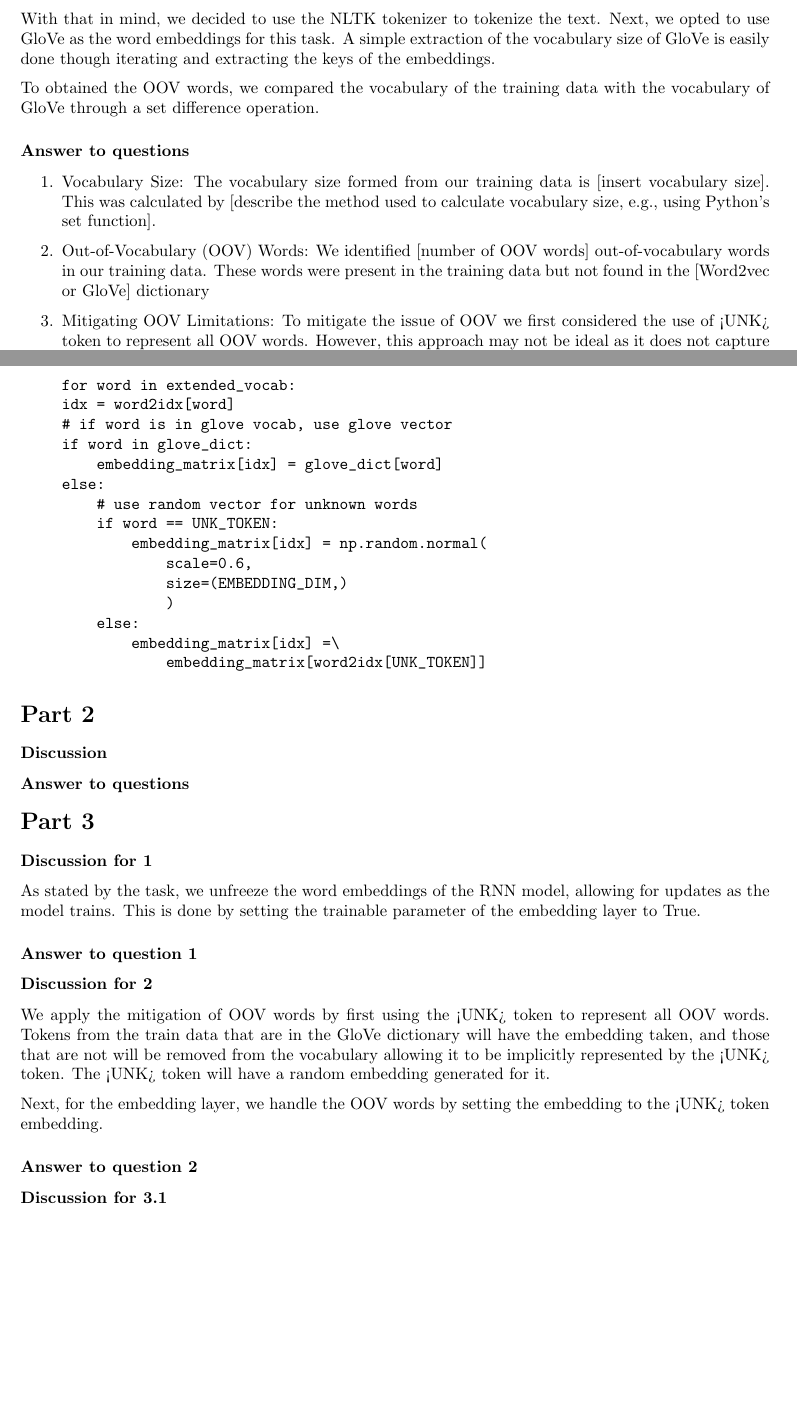
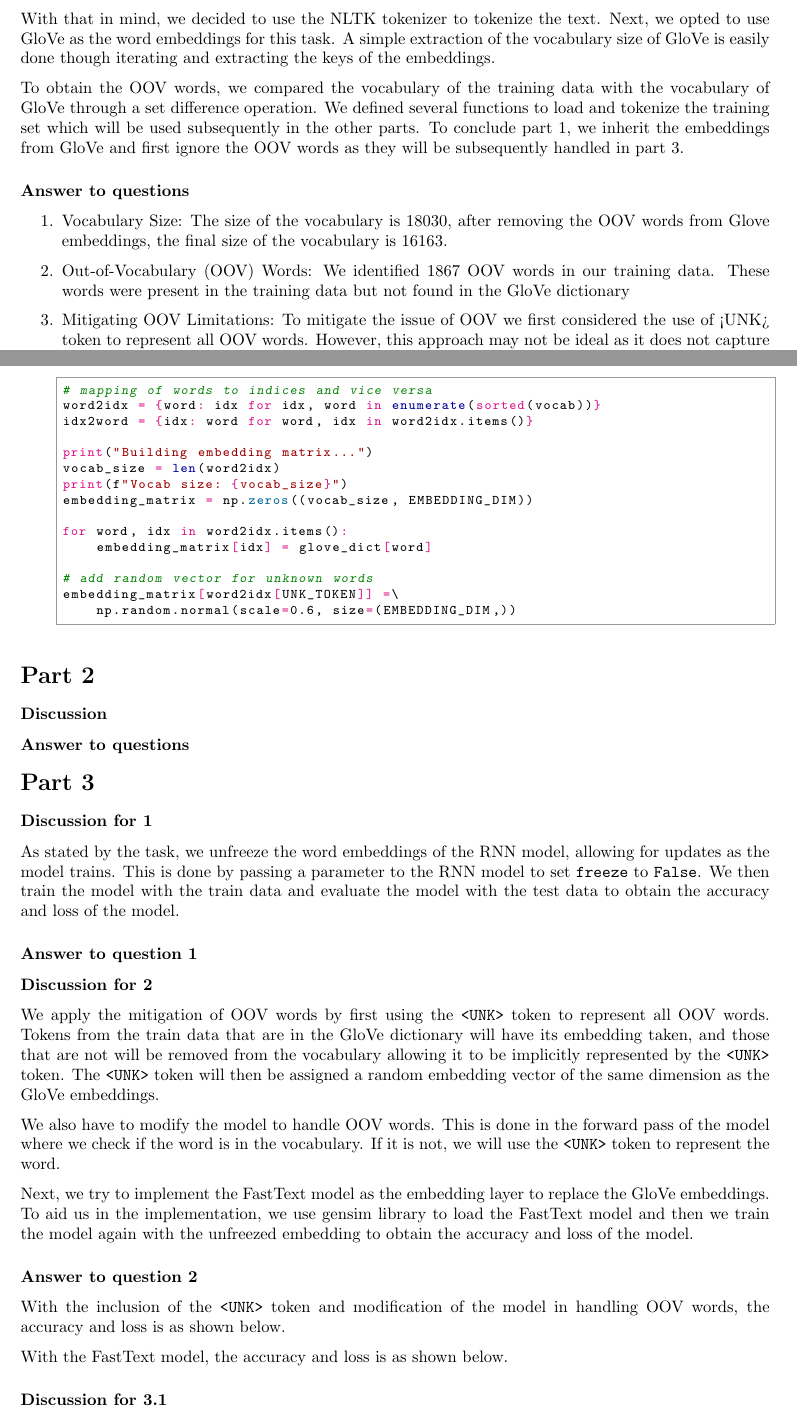
Before and after one commit to HiIAmTzeKean/SC4002-NLP, a LaTeX document (report/report.tex): two parts of pages 1 and 2 of 3, joined at a grey line, cut so that both start at the same text, the shorter picture padded with empty space. Compiled offline with pdfLaTeX.

Commit message:
report: part 3

```diff
--- a/report/report.tex
+++ b/report/report.tex
@@ -2,7 +2,9 @@
 \usepackage{geometry}
 \usepackage{parskip}
 \usepackage{graphicx}
+\usepackage{pythonhighlight}
 \graphicspath{ {./images/} }
+\newcommand{\code}[1]{\texttt{#1}}
 
 \geometry{
   a4paper,
@@ -60,19 +64,21 @@ Next, we opted to use GloVe as the word embeddings for this task. A simple
 extraction of the vocabulary size of GloVe is easily done though iterating and
 extracting the keys of the embeddings.
 
-To obtained the OOV words, we compared the vocabulary of the training data with
-the vocabulary of GloVe through a set difference operation.
+To obtain the OOV words, we compared the vocabulary of the training data with
+the vocabulary of GloVe through a set difference operation. We defined several
+functions to load and tokenize the training set which will be used subsequently
+in the other parts. To conclude part 1, we inherit the embeddings from GloVe
+and first ignore the OOV words as they will be subsequently handled in part 3.
 
 \subsubsection*{Answer to questions}
 
 \begin{enumerate}
-  \item Vocabulary Size: The vocabulary size formed from our training data is [insert
-            vocabulary size]. This was calculated by [describe the method used to calculate
-            vocabulary size, e.g., using Python's set function].
+    \item Vocabulary Size: The size of the vocabulary is $18030$, after removing the OOV
+          words from Glove embeddings, the final size of the vocabulary is $16163$.
 
-  \item Out-of-Vocabulary (OOV) Words: We identified [number of OOV words]
-        out-of-vocabulary words in our training data. These words were present in the
-        training data but not found in the [Word2vec or GloVe] dictionary
+    \item Out-of-Vocabulary (OOV) Words: We identified 1867 OOV words in our training
+          data. These words were present in the training data but not found in the GloVe
+          dictionary
 
     \item Mitigating OOV Limitations: To mitigate the issue of OOV we first considered
           the use of <UNK> token to represent all OOV words. However, this approach may
@@ -81,25 +87,25 @@ the vocabulary of GloVe through a set difference operation.
           seen in FastText where each word is broken down into character n-grams. This
           approach allows us to capture valid words that might not be in the vocabulary.
 
-        We showcase the snippet of the <UNK> token code below:
+          We showcase the snippet of the \code{<UNK>} token code below:
 
-\begin{verbatim}
-for word in extended_vocab:
-idx = word2idx[word]
-# if word is in glove vocab, use glove vector
-if word in glove_dict:
+\begin{python}
+# mapping of words to indices and vice versa
+word2idx = {word: idx for idx, word in enumerate(sorted(vocab))}
+idx2word = {idx: word for word, idx in word2idx.items()}
+
+print("Building embedding matrix...")
+vocab_size = len(word2idx)
+print(f"Vocab size: {vocab_size}")
+embedding_matrix = np.zeros((vocab_size, EMBEDDING_DIM))
+
+for word, idx in word2idx.items():
     embedding_matrix[idx] = glove_dict[word]
-else:
-    # use random vector for unknown words
-    if word == UNK_TOKEN:
-        embedding_matrix[idx] = np.random.normal(
-            scale=0.6,
-            size=(EMBEDDING_DIM,)
-            )
-    else:
-        embedding_matrix[idx] =\
-            embedding_matrix[word2idx[UNK_TOKEN]]
-\end{verbatim}
+
+# add random vector for unknown words
+embedding_matrix[word2idx[UNK_TOKEN]] =\
+    np.random.normal(scale=0.6, size=(EMBEDDING_DIM,))
+\end{python}
 
 \end{enumerate}
 
@@ -113,9 +119,11 @@ else:
 
 \subsubsection*{Discussion for 1}
 
-As stated by the task, we unfreeze the word embeddings of the RNN model, allowing
-for updates as the model trains. This is done by setting the trainable parameter
-of the embedding layer to True.
+As stated by the task, we unfreeze the word embeddings of the RNN model,
+allowing for updates as the model trains. This is done by passing a parameter
+to the RNN model to set \code{freeze} to \code{False}. We then train the model
+with the train data and evaluate the model with the test data to obtain the
+accuracy and loss of the model.
 
 \subsubsection*{Answer to question 1}
 
@@ -123,33 +131,61 @@ of the embedding layer to True.
 
 \subsubsection*{Discussion for 2}
 
-We apply the mitigation of OOV words by first using the <UNK> token to represent
-all OOV words. Tokens from the train data that are in the GloVe dictionary will
-have the embedding taken, and those that are not will be removed from the vocabulary
-allowing it to be implicitly represented by the <UNK> token. The <UNK> token
-will have a random embedding generated for it.
+We apply the mitigation of OOV words by first using the \code{<UNK>} token to
+represent all OOV words. Tokens from the train data that are in the GloVe
+dictionary will have its embedding taken, and those that are not will be
+removed from the vocabulary allowing it to be implicitly represented by the
+\code{<UNK>} token. The \code{<UNK>} token will then be assigned a random
+embedding vector of the same dimension as the GloVe embeddings.
 
-Next, for the embedding layer, we handle the OOV words by setting the embedding
-to the <UNK> token embedding.
+We also have to modify the model to handle OOV words. This is done in the
+forward pass of the model where we check if the word is in the vocabulary. If
+it is not, we will use the \code{<UNK>} token to represent the word.
+
+Next, we try to implement the FastText model as the embedding layer to replace
+the GloVe embeddings. To aid us in the implementation, we use gensim library to
+load the FastText model and then we train the model again with the unfreezed
+embedding to obtain the accuracy and loss of the model.
 
 \subsubsection*{Answer to question 2}
+
+With the inclusion of the \code{<UNK>} token and modification of the model
+in handling OOV words, the accuracy and loss is as shown below.
+
+% attach image of accuracy and loss graph
+
+With the FastText model, the accuracy and loss is as shown below.
+
+% attach image of accuracy and loss graph
 
 \subsubsection*{Discussion for 3.1}
 
 \subsubsection*{Answer to question 3.1}
 
 \subsection*{Discussion for 3.2 - BiGru Model}
-BiGRU model stands for Bidirectional Gated Reccurent Unit, which is a type of recurrent neural network (RNN). Similarly to LSTM, GRU is designed to model sequential data by allowing information to be selectively remembered or forgotten over time. However, in GRU, the memory cell state is replaced with a "candidate activation vector", which is updated using two gates: the reset gate and update gate. The reset gate determines how much of the previous hidden state to forget while the update gate determines how much of the candidate activation vector to incorporate into the new hidden state.
+BiGRU model stands for Bidirectional Gated Reccurent Unit, which is a type of
+recurrent neural network (RNN). Similarly to LSTM, GRU is designed to model
+sequential data by allowing information to be selectively remembered or
+forgotten over time. However, in GRU, the memory cell state is replaced with a
+"candidate activation vector", which is updated using two gates: the reset gate
+and update gate. The reset gate determines how much of the previous hidden
+state to forget while the update gate determines how much of the candidate
+activation vector to incorporate into the new hidden state.
 
 Therefore, the GRU consists of two gates:
 \begin{itemize}
-    \item Update gate z that selects whether the hidden state is to be updated with a new hidden state.
+    \item Update gate z that selects whether the hidden state is to be updated with a new
+          hidden state.
     \item Reset gate that decides whether previous hidden state is ignored.
 \end{itemize}
 
-In this implementation, Spatial dropout is used. The spatial dropout will zeroes out the entire 1D feature map from the embedding feature vector of each word, helping in regularisation.
+In this implementation, Spatial dropout is used. The spatial dropout will
+zeroes out the entire 1D feature map from the embedding feature vector of each
+word, helping in regularisation.
 
-After the GRU layer, we will concatenate both, the average pooling and max pooling of the hidden representation and the last hidden state of GRU in order to prevent our model from forgetting informations.
+After the GRU layer, we will concatenate both, the average pooling and max
+pooling of the hidden representation and the last hidden state of GRU in order
+to prevent our model from forgetting informations.
 \begin{figure}
     \centering
     \includegraphics[width=1\linewidth]{BiGRU.png}
```
Also changed, not shown: report/report.tex (14 more changed lines). Lines whose indentation alone changed are shown as unchanged.
